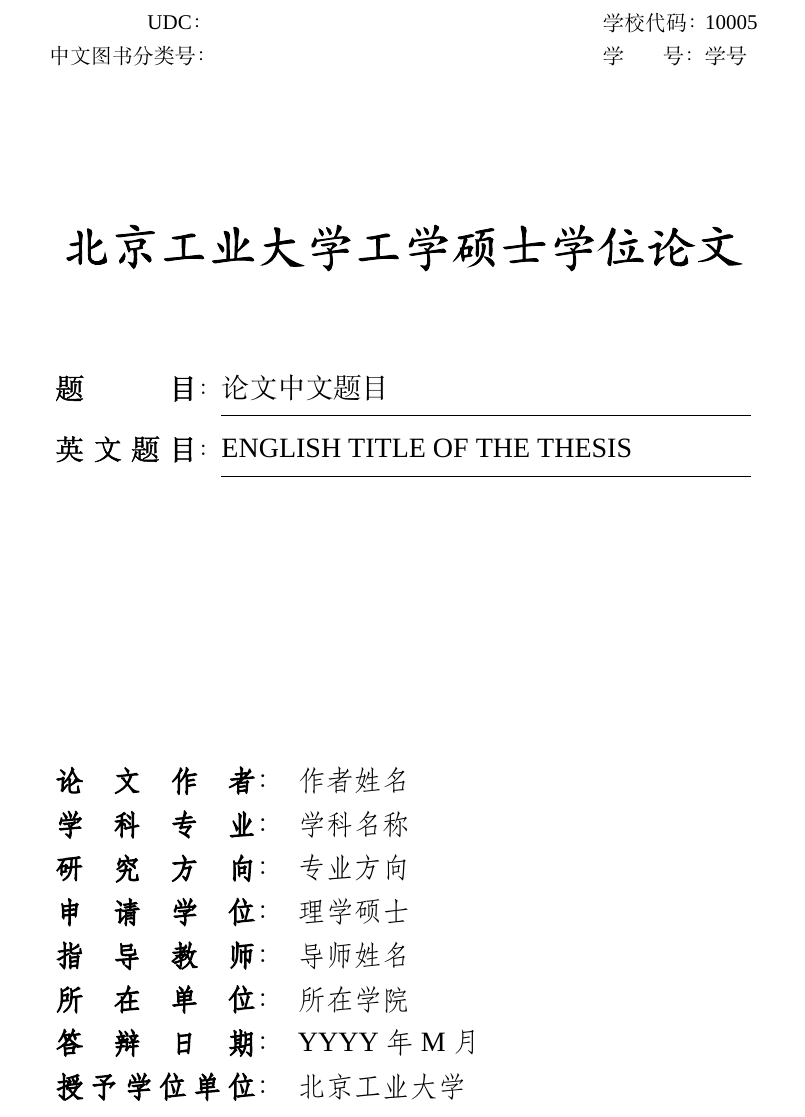
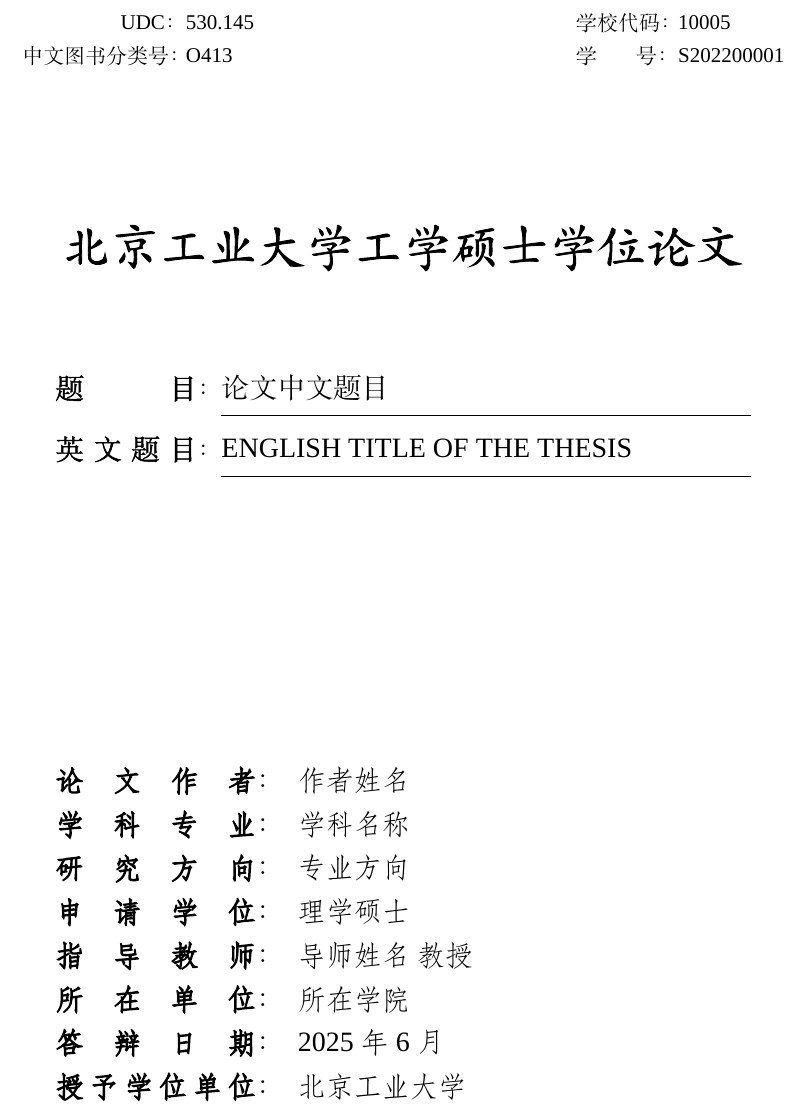
Before and after one commit to Mouzongsan/bjut-thesis-template, a LaTeX thesis (main.tex): part of page 3 of 31, cut so that both start at the same text. Compiled offline with XeLaTeX; a missing font is replaced by an installed copy or a similar font.

Commit message:
Add example values and hints to bjutset fields

```diff
--- a/main.tex
+++ b/main.tex
@@ -58,24 +58,24 @@
 %  论文信息（请填写）
 % =============================================================
 \bjutset{
-  clc            = {},                       % 中图分类号
-  udc            = {},                       % UDC
-  schoolcode     = {10005},                  % 学校代码（北工大 10005）
-  secretlevel    = {公开},                    % 密级
+  clc            = {O413},                   % 中图分类号（在国家图书馆官网查询，例如 O413 = 量子力学）
+  udc            = {530.145},                % UDC 分类号（与中图分类号对应，可留空 {}）
+  schoolcode     = {10005},                  % 学校代码（北工大固定为 10005，勿改）
+  secretlevel    = {公开},                    % 密级：公开 / 限制 / 秘密 / 机密
   ctitle         = {论文中文题目},            % 中文题目
   cauthor        = {作者姓名},                % 作者姓名（中文）
-  cdiscipline    = {学科名称},                % 学科
-  csupervisor    = {导师姓名},                % 导师
-  csupervstitle  = {},                       % 导师职称（可留空）
-  cdate          = {YYYY年M月},              % 论文日期
-  studentid      = {学号},                   % 学号
-  etitle         = {English Title of the Thesis},
-  cmajor         = {专业方向},
-  cdegree        = {理学硕士},                % 学位，按实际选填：
+  cdiscipline    = {学科名称},                % 一级学科名称，如：物理学 / 机械工程
+  csupervisor    = {导师姓名},                % 导师姓名
+  csupervstitle  = {教授},                   % 导师职称，如：教授 / 副教授（可留空 {}）
+  cdate          = {2025年6月},              % 答辩 / 提交年月
+  studentid      = {S202200001},             % 学号（研究生学号格式，按实际填写）
+  etitle         = {English Title of the Thesis},  % 论文英文题目
+  cmajor         = {专业方向},               % 研究方向 / 专业方向
+  cdegree        = {理学硕士},               % 学位，按实际选填：
                                              %   理学硕士 / 工学硕士 / 管理学硕士
                                              %   理学博士 / 工学博士 / 管理学博士
-  ccollege       = {所在学院},
-  corganization  = {北京工业大学},
+  ccollege       = {所在学院},               % 学院名称，如：理学院 / 机械与精仪工程学院
+  corganization  = {北京工业大学},            % 一般不改
 }
 
 \begin{document}
```
